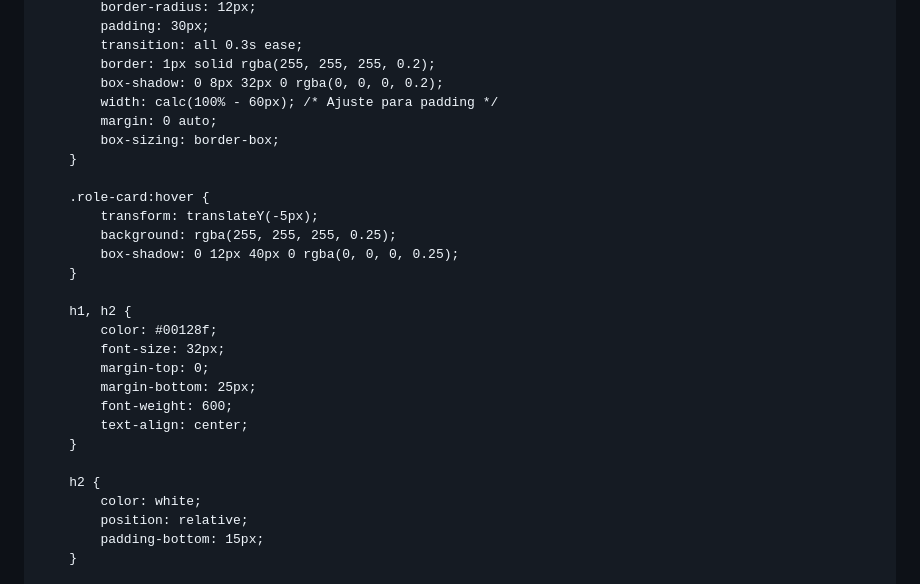
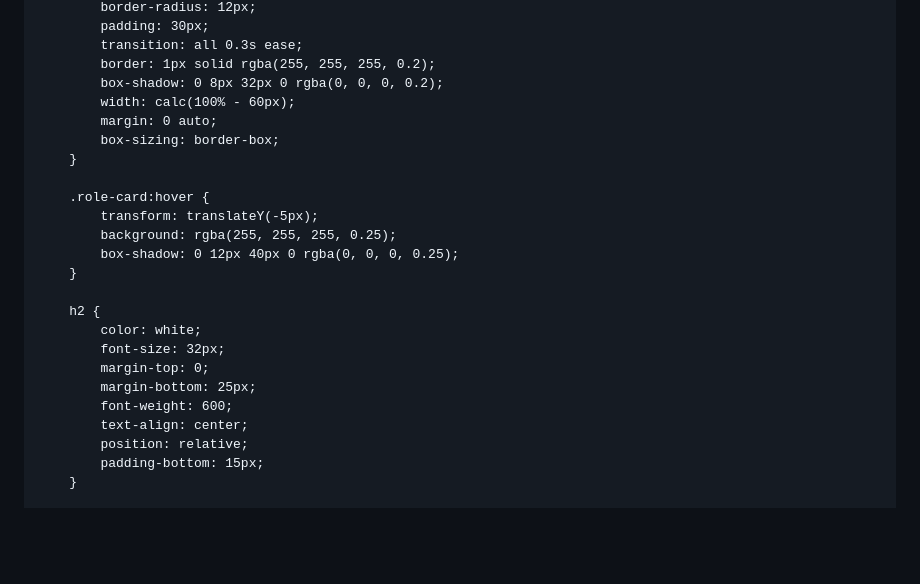
Before and after one commit to novaklar/info, a Markdown page: README.md, the part around the change printed below. Drawn GitHub-style; blank space fills up the shorter version.

```diff
--- a/README.md
+++ b/README.md
@@ -132,7 +125,7 @@
             transition: all 0.3s ease;
             border: 1px solid rgba(255, 255, 255, 0.2);
             box-shadow: 0 8px 32px 0 rgba(0, 0, 0, 0.2);
-            width: calc(100% - 60px); /* Ajuste para padding */
+            width: calc(100% - 60px);
             margin: 0 auto;
             box-sizing: border-box;
         }
@@ -143,17 +136,13 @@
             box-shadow: 0 12px 40px 0 rgba(0, 0, 0, 0.25);
         }
 
-        h1, h2 {
-            color: #00128f;
+        h2 {
+            color: white;
             font-size: 32px;
             margin-top: 0;
             margin-bottom: 25px;
             font-weight: 600;
             text-align: center;
-        }
-
-        h2 {
-            color: white;
             position: relative;
             padding-bottom: 15px;
         }
```
Also changed, not shown: other parts of README.md (+27 -64 lines).
